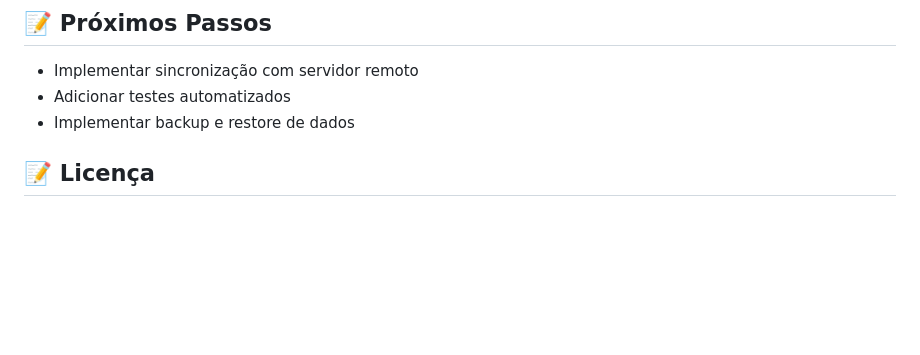
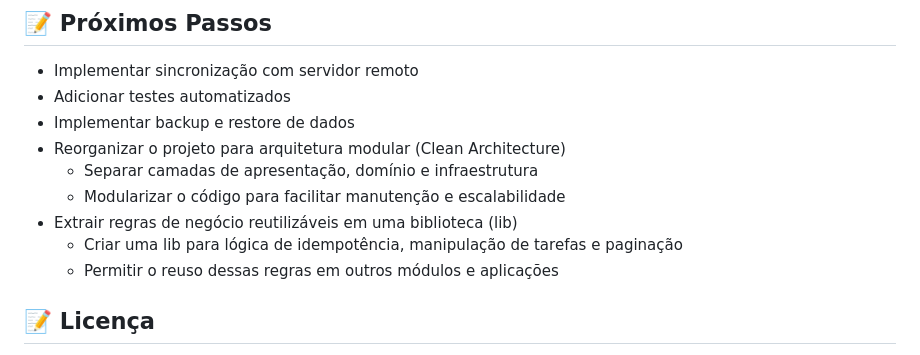
Before and after one commit to gladson/estudo-idempotencia-couchbase-lite, a Markdown page: README.md, the part around the change. GitHub-like rendering; blank space fills up the shorter version.

Commit message:
feat: reorganização do projeto para arquitetura modular e extração de regras de negócio reutilizáveis

```diff
--- a/README.md
+++ b/README.md
@@ -409,6 +409,12 @@ ggfm/
 - Implementar sincronização com servidor remoto
 - Adicionar testes automatizados
 - Implementar backup e restore de dados
+- Reorganizar o projeto para arquitetura modular (Clean Architecture)
+  - Separar camadas de apresentação, domínio e infraestrutura
+  - Modularizar o código para facilitar manutenção e escalabilidade
+- Extrair regras de negócio reutilizáveis em uma biblioteca (lib)
+  - Criar uma lib para lógica de idempotência, manipulação de tarefas e paginação
+  - Permitir o reuso dessas regras em outros módulos e aplicações
 
 ## 📝 Licença
 
```
